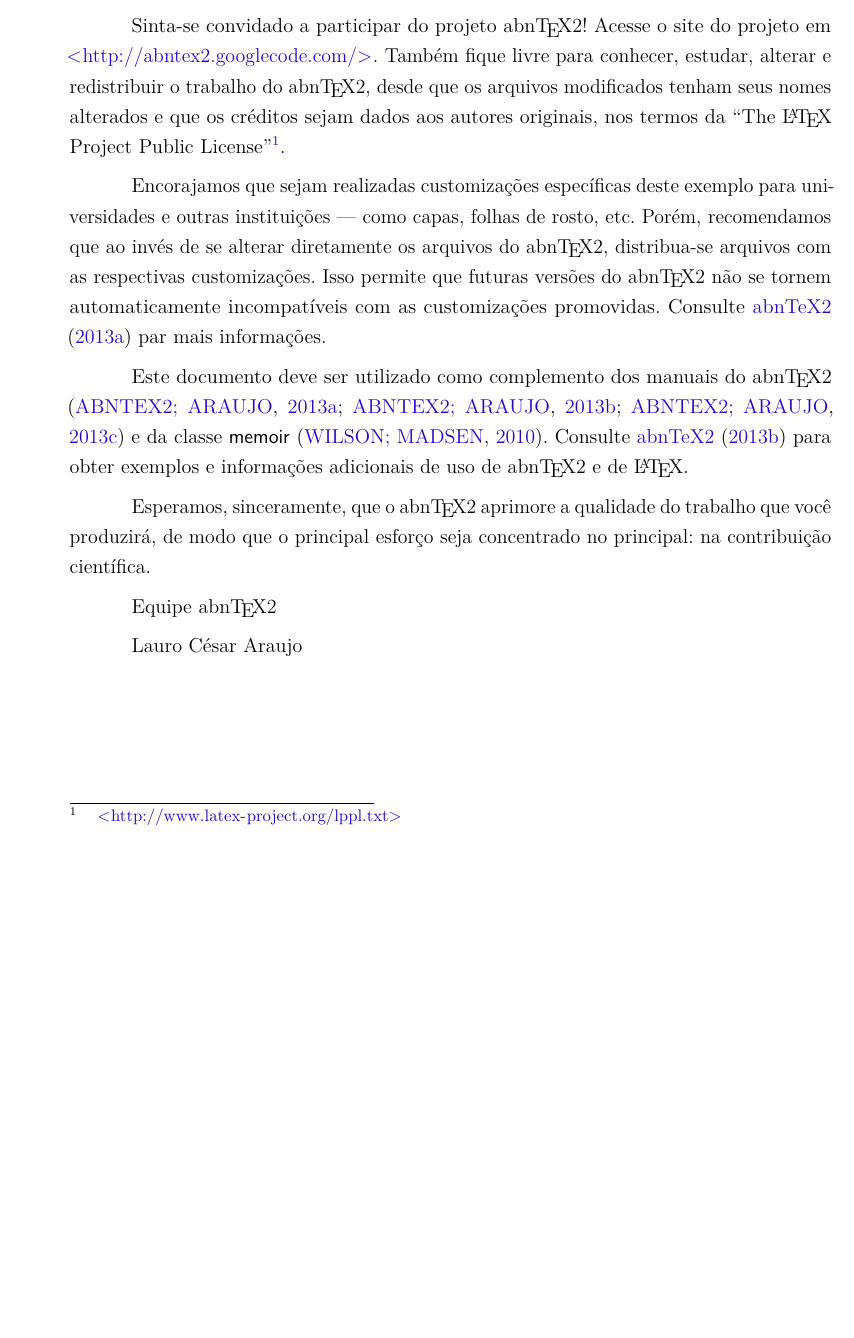
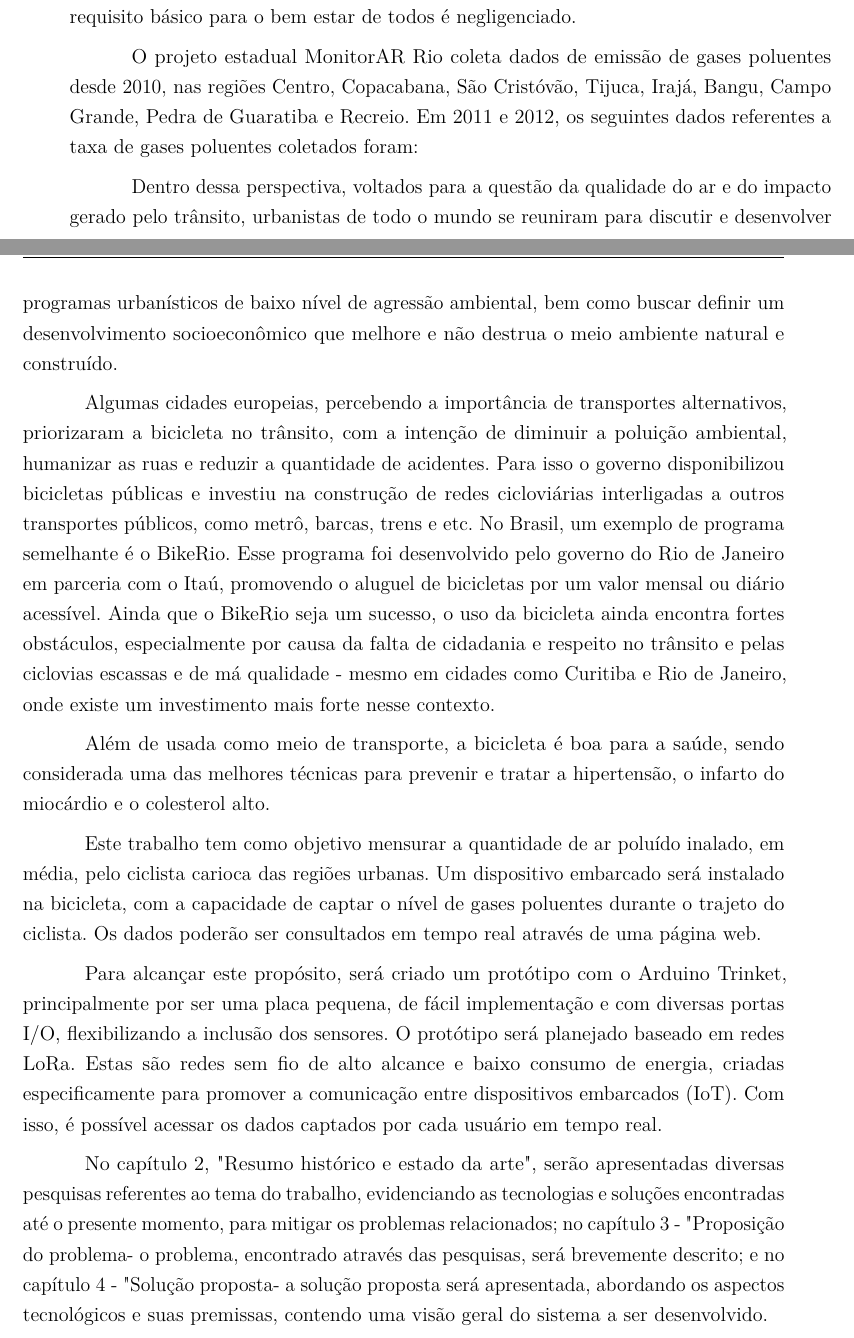
Before and after one commit to rohanaceres/tcc, a LaTeX thesis (main.tex): part of page 15 of 37 before the commit and two parts of pages 15 and 16 of 37 after it, the two joined at a grey line, cut at the place of the change, the shorter picture padded with empty space. Compiled offline with pdfLaTeX.

Commit message:
#39 Adiciona texto da introdução.

```diff
--- a/main.tex
+++ b/main.tex
@@ -258,7 +261 @@ observadas pelo \abnTeX\ é apresentada em \citeonline{abntex2classe}.
 
-Sinta-se convidado a participar do projeto \abnTeX! Acesse o site do projeto em
-\url{http://abntex2.googlecode.com/}. Também fique livre para conhecer,
-estudar, alterar e redistribuir o trabalho do \abnTeX, desde que os arquivos
-modificados tenham seus nomes alterados e que os créditos sejam dados aos
-autores originais, nos termos da ``The \LaTeX\ Project Public
-License''\footnote{\url{http://www.latex-project.org/lppl.txt}}.
@@ -265,8 +272 @@ License''\footnote{\url{http://www.latex-project.org/lppl.txt}}.
 
-Encorajamos que sejam realizadas customizações específicas deste exemplo para
-universidades e outras instituições --- como capas, folhas de rosto, etc.
-Porém, recomendamos que ao invés de se alterar diretamente os arquivos do
-\abnTeX, distribua-se arquivos com as respectivas customizações.
-Isso permite que futuras versões do \abnTeX~não se tornem automaticamente
-incompatíveis com as customizações promovidas. Consulte
-\citeonline{abntex2-wiki-como-customizar} par mais informações.
@@ -273,16 +279,56 @@ incompatíveis com as customizações promovidas. Consulte
 
-Este documento deve ser utilizado como complemento dos manuais do \abnTeX\
-\cite{abntex2classe,abntex2cite,abntex2cite-alf} e da classe \textsf{memoir}
-\cite{memoir}. Consulte \citeonline{abntex2modelo} para obter
-exemplos e informações adicionais de uso de \abnTeX\ e de \LaTeX.
+Quando gases ou partículas emitidos pela ação humana atingem concentrações
+suficientemente altas que causam danos diretos à população, seja ela humana ou não,
+um requisito básico para o bem estar de todos é negligenciado.
 
-Esperamos, sinceramente, que o \abnTeX\ aprimore a qualidade do trabalho que
-você produzirá, de modo que o principal esforço seja concentrado no principal:
-na contribuição científica.
+O projeto estadual MonitorAR Rio coleta dados de emissão de gases poluentes desde 2010,
+nas regiões Centro, Copacabana, São Cristóvão, Tijuca, Irajá, Bangu, Campo Grande,
+Pedra de Guaratiba e Recreio. Em 2011 e 2012, os seguintes dados referentes a taxa de
+gases poluentes coletados foram:
 
-Equipe \abnTeX
+% TODO: ADICIONAR GRAFICOS.
 
-Lauro César Araujo
+Dentro dessa perspectiva, voltados para a questão da qualidade do ar e do impacto
+gerado pelo trânsito, urbanistas de todo o mundo se reuniram para discutir e desenvolver
+programas urbanísticos de baixo nível de agressão ambiental, bem como buscar definir um
+desenvolvimento socioeconômico que melhore e não destrua o meio ambiente natural e
+construído.
+
+Algumas cidades europeias, percebendo a importância de transportes alternativos,
+priorizaram a bicicleta no trânsito, com a intenção de diminuir a poluição ambiental,
+humanizar as ruas e reduzir a quantidade de acidentes. Para isso o governo disponibilizou
+bicicletas públicas e investiu na construção de redes cicloviárias interligadas a outros
+transportes públicos, como metrô, barcas, trens e etc. No Brasil, um exemplo de programa
+semelhante é o BikeRio. Esse programa foi desenvolvido pelo governo do Rio de Janeiro em
+parceria com o Itaú, promovendo o aluguel de bicicletas por um valor mensal ou diário
+acessível. Ainda que o BikeRio seja um sucesso, o uso da bicicleta ainda encontra fortes
+obstáculos, especialmente por causa da falta de cidadania e respeito no trânsito e pelas
+ciclovias escassas e de má qualidade - mesmo em cidades como Curitiba e Rio de Janeiro,
+onde existe um investimento mais forte nesse contexto.
+
+Além de usada como meio de transporte, a bicicleta é boa para a saúde, sendo considerada
+uma das melhores técnicas para prevenir e tratar a hipertensão, o infarto do miocárdio e
+o colesterol alto.
+
+Este trabalho tem como objetivo mensurar a quantidade de ar poluído inalado, em média, pelo
+ciclista carioca das regiões urbanas. Um dispositivo embarcado será instalado na bicicleta,
+com a capacidade de captar o nível de gases poluentes durante o trajeto do ciclista. Os
+dados poderão ser consultados em tempo real através de uma página web.
+
+Para alcançar este propósito, será criado um protótipo com o Arduino Trinket, principalmente
+por ser uma placa pequena, de fácil implementação e com diversas portas I/O, flexibilizando
+a inclusão dos sensores. O protótipo será planejado baseado em redes LoRa. Estas são redes
+sem fio de alto alcance e baixo consumo de energia, criadas especificamente para promover a
+comunicação entre dispositivos embarcados (IoT). Com isso, é possível acessar os dados
+captados por cada usuário em tempo real.
+
+No capítulo 2, "Resumo histórico e estado da arte", serão apresentadas diversas pesquisas
+referentes ao tema do trabalho, evidenciando as tecnologias e soluções encontradas até o
+presente momento, para mitigar os problemas relacionados; no capítulo 3 - "Proposição do
+problema" - o problema, encontrado através das pesquisas, será brevemente descrito; e no
+capítulo 4 - "Solução proposta" - a solução proposta será apresentada, abordando os
+aspectos tecnológicos e suas premissas, contendo uma visão geral do sistema a ser
+desenvolvido.
 
 % ----------------------------------------------------------
 % Capitulo de textual
```
Also changed, not shown: main.tex (37 more changed lines).
